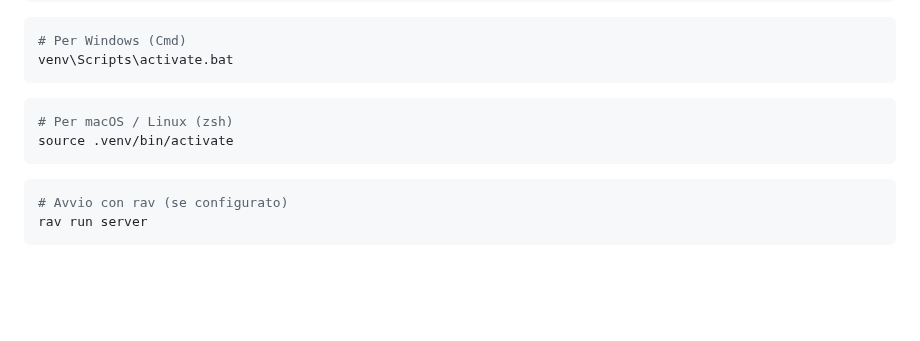
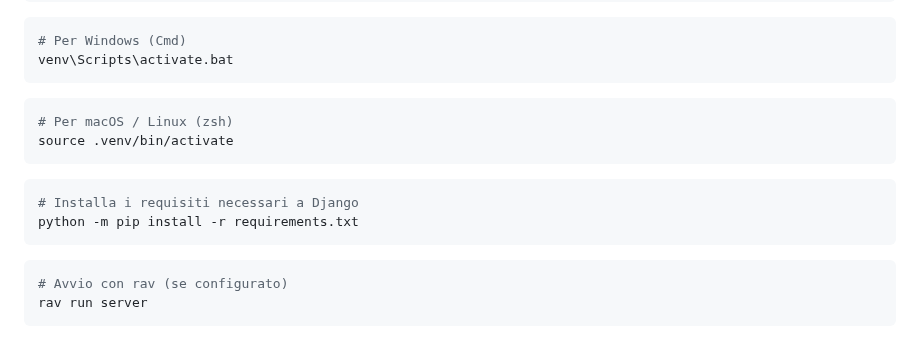
Before and after one commit to davideronchini/GESTRI-Gestionale-Rifiuti-Industriali, a Markdown page: README.md, the part around the change. Rendered like a GitHub page; blank space fills up the shorter version.

````diff
--- a/README.md
+++ b/README.md
@@ -165,6 +165,10 @@ venv\Scripts\activate.bat
 source .venv/bin/activate
 ```
 ```bash
+# Installa i requisiti necessari a Django
+python -m pip install -r requirements.txt
+```
+```bash
 # Avvio con rav (se configurato)
 rav run server
 ```
````
